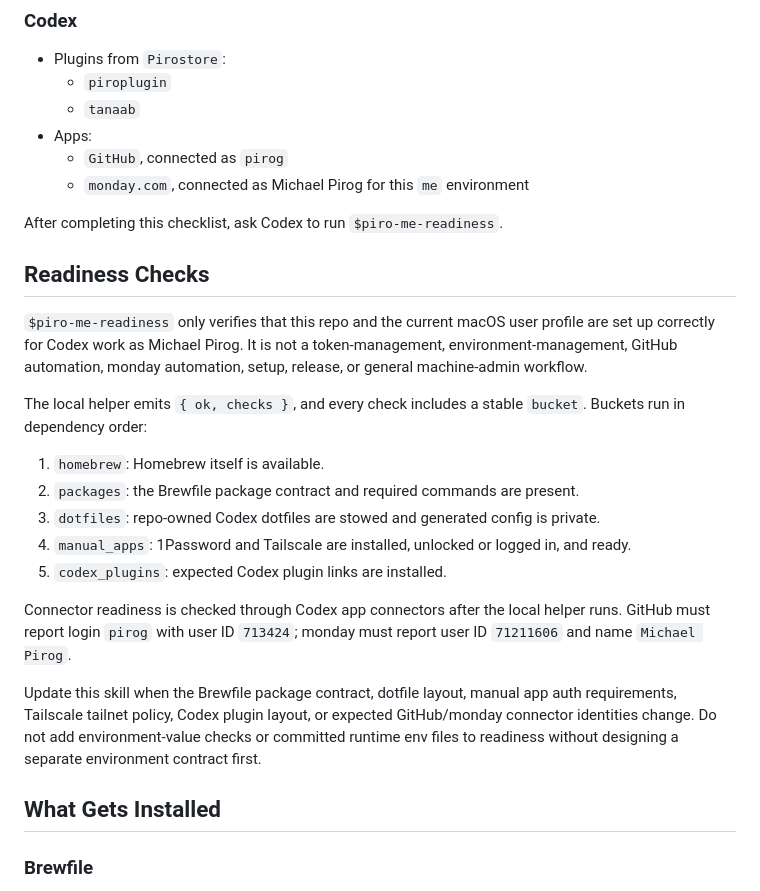
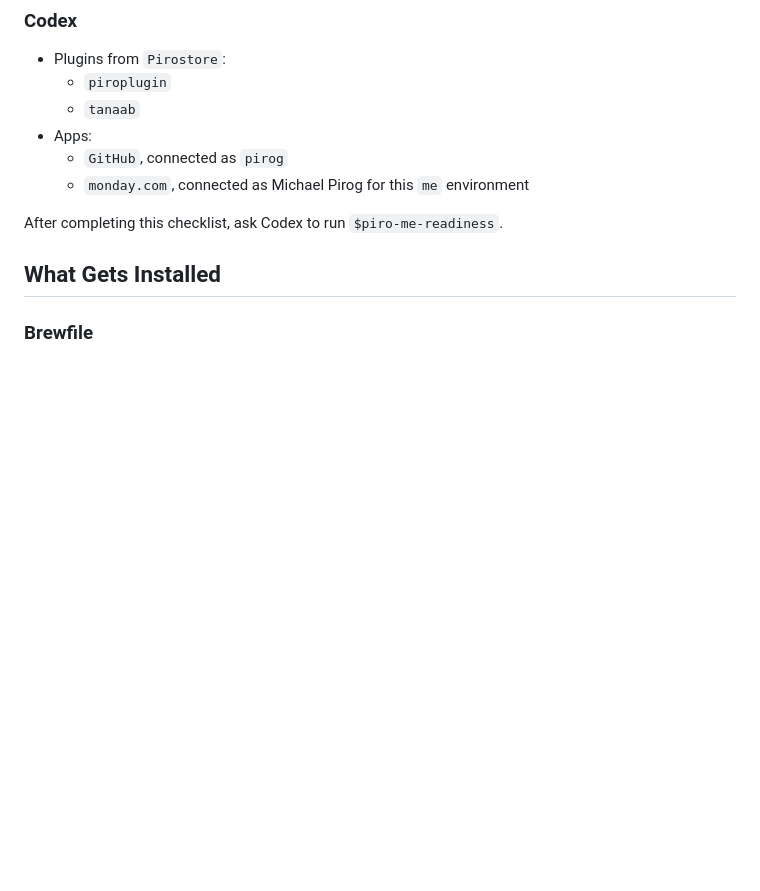
Before and after one commit to pirog/me, a Markdown page: README.md, the part around the change. Rendered like a GitHub page; blank space fills up the shorter version.

```diff
--- a/README.md
+++ b/README.md
@@ -60,30 +60,6 @@ When the script finishes, complete the manual setup checklist below.
   - `monday.com`, connected as Michael Pirog for this `me` environment
 
 After completing this checklist, ask Codex to run `$piro-me-readiness`.
-
-## Readiness Checks
-
-`$piro-me-readiness` only verifies that this repo and the current macOS user profile are set up
-correctly for Codex work as Michael Pirog. It is not a token-management, environment-management,
-GitHub automation, monday automation, setup, release, or general machine-admin workflow.
-
-The local helper emits `{ ok, checks }`, and every check includes a stable `bucket`. Buckets run in
-dependency order:
-
-1. `homebrew`: Homebrew itself is available.
-2. `packages`: the Brewfile package contract and required commands are present.
-3. `dotfiles`: repo-owned Codex dotfiles are stowed and generated config is private.
-4. `manual_apps`: 1Password and Tailscale are installed, unlocked or logged in, and ready.
-5. `codex_plugins`: expected Codex plugin links are installed.
-
-Connector readiness is checked through Codex app connectors after the local helper runs. GitHub must
-report login `pirog` with user ID `713424`; monday must report user ID `71211606` and name
-`Michael Pirog`.
-
-Update this skill when the Brewfile package contract, dotfile layout, manual app auth requirements,
-Tailscale tailnet policy, Codex plugin layout, or expected GitHub/monday connector identities change.
-Do not add environment-value checks or committed runtime env files to readiness without designing a
-separate environment contract first.
 
 ## What Gets Installed
 
```
Also changed, not shown: AGENTS.md (+19 -0 lines), skills/me-readiness/SKILL.md (+9 -3 lines).
